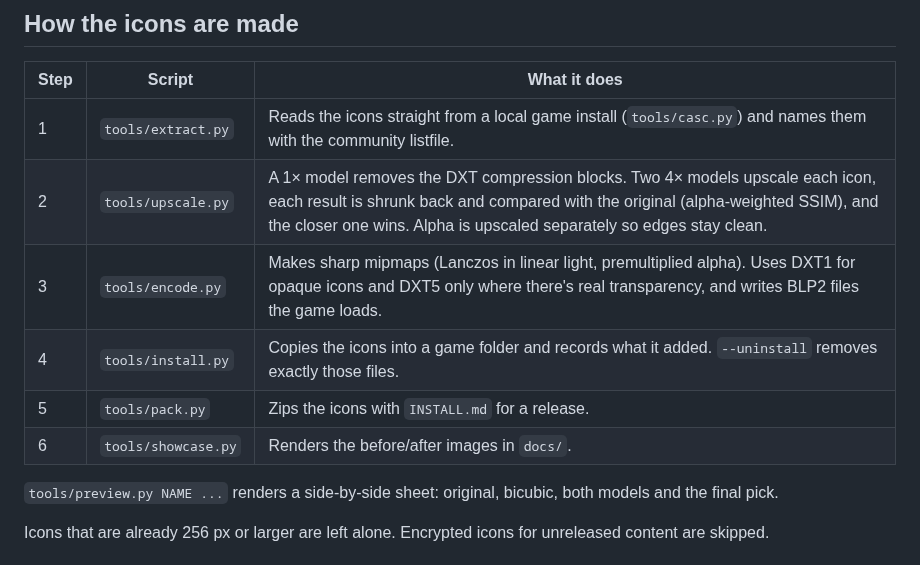
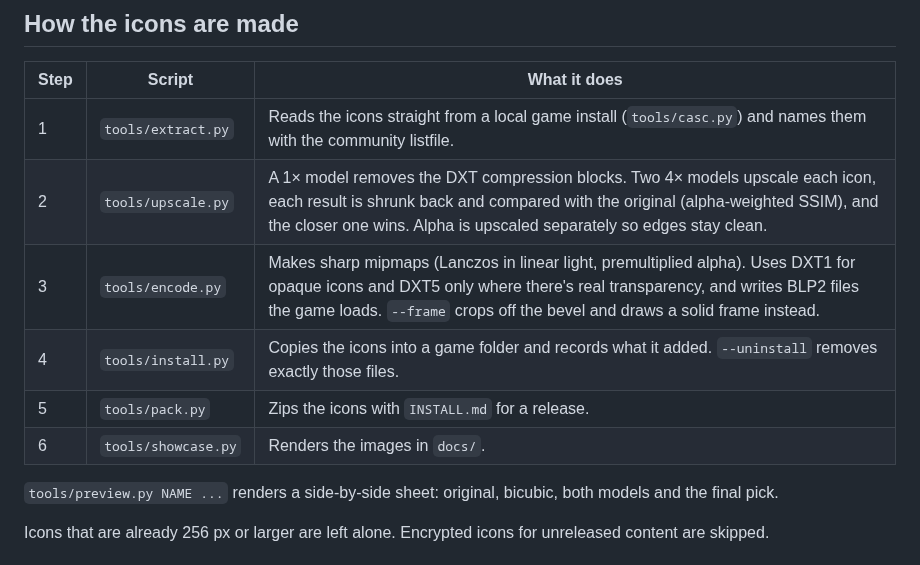
Before and after one commit to hastecraft/forever-icons, a Markdown page: README.md, the part around one of its changes. GitHub-like rendering.

```diff
--- a/README.md
+++ b/README.md
@@ -34,10 +44,10 @@ Also thanks to:
 |---|---|---|
 | 1 | `tools/extract.py` | Reads the icons straight from a local game install (`tools/casc.py`) and names them with the community listfile. |
 | 2 | `tools/upscale.py` | A 1× model removes the DXT compression blocks. Two 4× models upscale each icon, each result is shrunk back and compared with the original (alpha-weighted SSIM), and the closer one wins. Alpha is upscaled separately so edges stay clean. |
-| 3 | `tools/encode.py` | Makes sharp mipmaps (Lanczos in linear light, premultiplied alpha). Uses DXT1 for opaque icons and DXT5 only where there's real transparency, and writes BLP2 files the game loads. |
+| 3 | `tools/encode.py` | Makes sharp mipmaps (Lanczos in linear light, premultiplied alpha). Uses DXT1 for opaque icons and DXT5 only where there's real transparency, and writes BLP2 files the game loads. `--frame` crops off the bevel and draws a solid frame instead. |
 | 4 | `tools/install.py` | Copies the icons into a game folder and records what it added. `--uninstall` removes exactly those files. |
 | 5 | `tools/pack.py` | Zips the icons with `INSTALL.md` for a release. |
-| 6 | `tools/showcase.py` | Renders the before/after images in `docs/`. |
+| 6 | `tools/showcase.py` | Renders the images in `docs/`. |
 
 `tools/preview.py NAME ...` renders a side-by-side sheet: original, bicubic, both models and the final pick.
 
```
Also changed, not shown: other parts of README.md (+29 -2 lines), INSTALL.md (+15 -4 lines), docs/frames.png (added).
